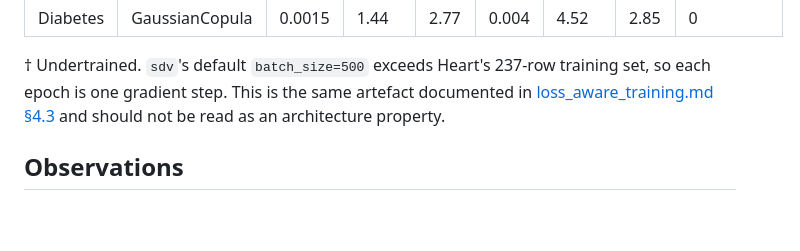
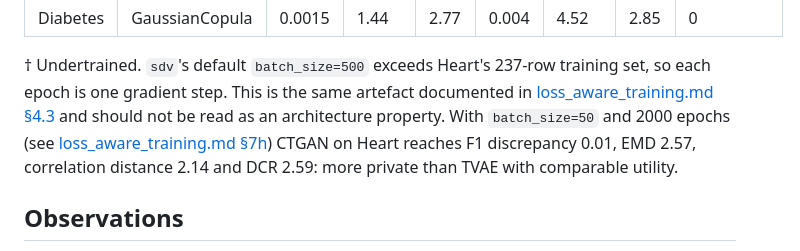
Before and after one commit to miky-alt/Loss-Aware-Synthetic-Data-Generation, a Markdown page: docs/baseline_comparison.md, the part around the change. GitHub-like rendering; blank space fills up the shorter version.

Commit message:
docs: point undertrained CTGAN Heart row to the tuned run

```diff
--- a/docs/baseline_comparison.md
+++ b/docs/baseline_comparison.md
@@ -25,7 +25,10 @@ Raw output: `experiments/baselines.txt`. Full reports: `experiments/results/`.
 † Undertrained. `sdv`'s default `batch_size=500` exceeds Heart's 237-row
 training set, so each epoch is one gradient step. This is the same artefact
 documented in [loss_aware_training.md §4.3](loss_aware_training.md) and should
-not be read as an architecture property.
+not be read as an architecture property. With `batch_size=50` and 2000 epochs
+(see [loss_aware_training.md §7h](loss_aware_training.md)) CTGAN on Heart
+reaches F1 discrepancy 0.01, EMD 2.57, correlation distance 2.14 and DCR 2.59:
+more private than TVAE with comparable utility.
 
 ## Observations
 
```
